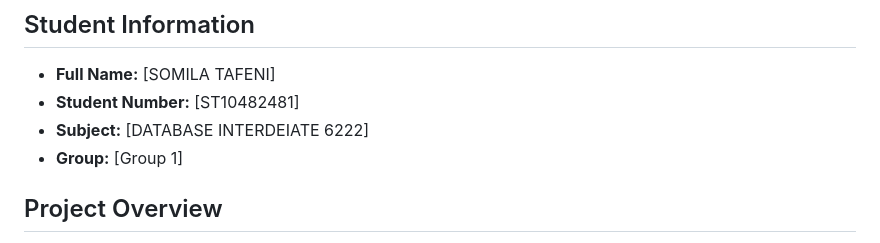
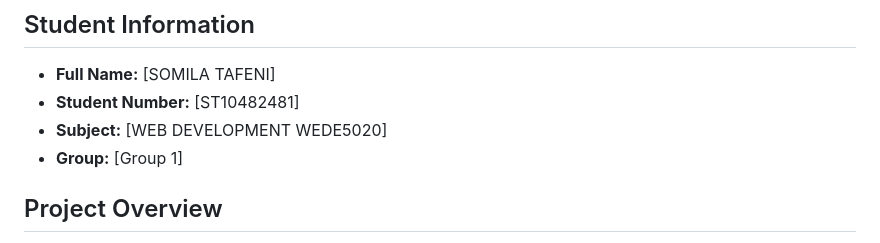
Before and after one commit to travismilla94-star/POE-PART-1, a Markdown page: README.md, the part around the change. Drawn GitHub-style.

Commit message:
Update subject from DATABASE INTERDEIMATE to WEB DEVELOPMENT

```diff
--- a/README.md
+++ b/README.md
@@ -3,7 +3,7 @@
 ## Student Information
 - **Full Name:** [SOMILA TAFENI]
 - **Student Number:** [ST10482481]
-- **Subject:** [DATABASE INTERDEIATE 6222]
+- **Subject:** [WEB DEVELOPMENT WEDE5020]
 - **Group:** [Group 1]
 
 ## Project Overview
```
